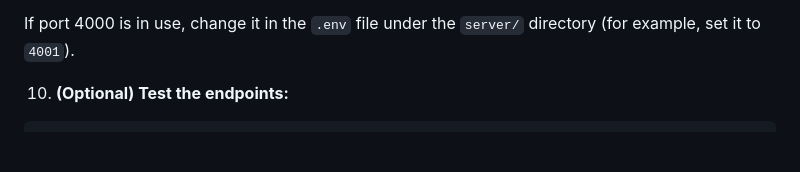
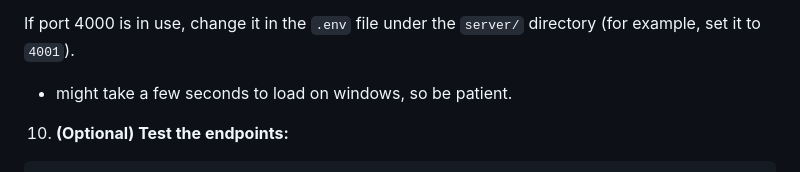
Before and after one commit to theonewhoPrints/AmazonProductCatalog, a Markdown page: README.md, the part around the change. Drawn GitHub-style; blank space fills up the shorter version.

Commit message:
Update README with loading time note for Windows
Clarify loading time for Windows users.

```diff
--- a/README.md
+++ b/README.md
@@ -125,6 +125,7 @@ Open your browser and go to:
 👉 [http://localhost:4000](http://localhost:4000)
 
 If port 4000 is in use, change it in the `.env` file under the `server/` directory (for example, set it to `4001`).
+- might take a few seconds to load on windows, so be patient.
 
 10) **(Optional) Test the endpoints:**
 
```
